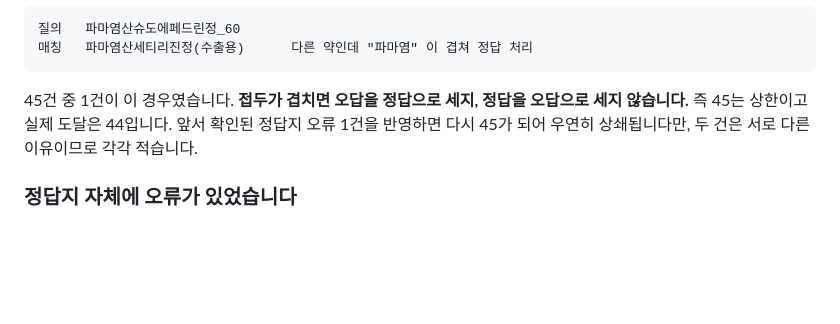
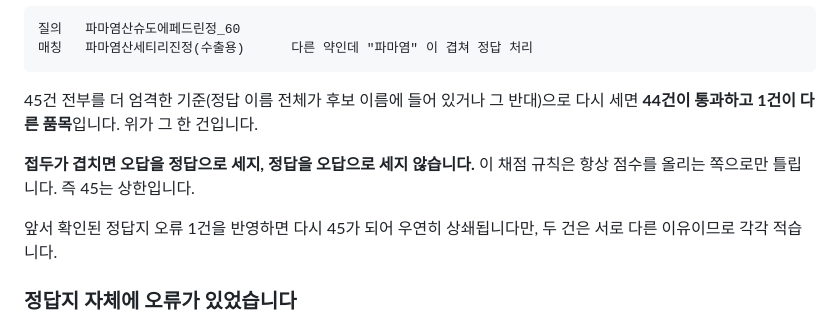
Before and after one commit to RL9-csv/medcheck, a Markdown page: docs/제출문서.md, the part around the change. GitHub-like rendering; blank space fills up the shorter version.

Commit message:
[:4] 채점 한계를 전수 재채점 결과로 바꾼다
"45건 중 1건" 이라고만 적었는데, 근거가 표본이 아니라 전수여야
읽는 사람이 규모를 안다. 45건 전부를 엄격 기준(정답명 전체 포함)으로
다시 세어 44 통과 / 1 의심으로 확인했다.

중간에 두 번째 오채점으로 의심한 건(스페니라 -> 제일클로르페니라민말레산염
주사액)은 오채점이 아니었다. 페니라민정은 별도 줄에서 auto 0.900 으로
제대로 잡혔고, 스페니라는 OCR 조각이 만든 별도 잡음 후보다. 정답은
맞혔으므로 오채점으로 세면 안 된다.

Co-Authored-By: Claude Opus 5 (1M context) <noreply@anthropic.com>

````diff
--- a/docs/제출문서.md
+++ b/docs/제출문서.md
@@ -175,8 +175,13 @@ AI를 더 넣어봤고, 측정해서 뺐습니다. 아래 세 가지는 실패
 매칭   파마염산세티리진정(수출용)      다른 약인데 "파마염" 이 겹쳐 정답 처리
 ```
 
-45건 중 1건이 이 경우였습니다. **접두가 겹치면 오답을 정답으로 세지,
-정답을 오답으로 세지 않습니다.** 즉 45는 상한이고 실제 도달은 44입니다.
+45건 전부를 더 엄격한 기준(정답 이름 전체가 후보 이름에 들어 있거나 그
+반대)으로 다시 세면 **44건이 통과하고 1건이 다른 품목**입니다. 위가 그
+한 건입니다.
+
+**접두가 겹치면 오답을 정답으로 세지, 정답을 오답으로 세지 않습니다.**
+이 채점 규칙은 항상 점수를 올리는 쪽으로만 틀립니다. 즉 45는 상한입니다.
+
 앞서 확인된 정답지 오류 1건을 반영하면 다시 45가 되어 우연히
 상쇄됩니다만, 두 건은 서로 다른 이유이므로 각각 적습니다.
 
````
